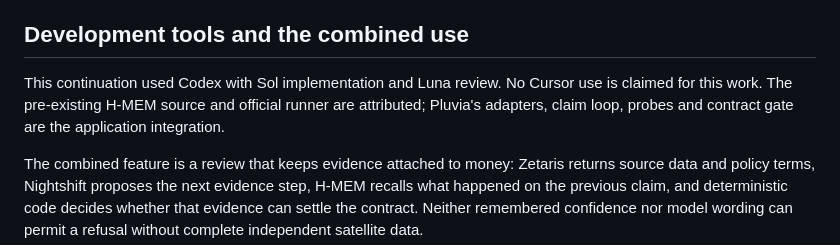
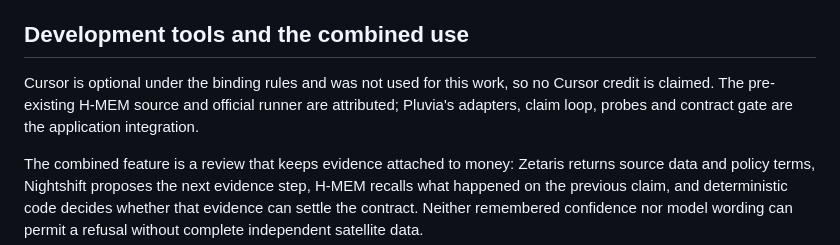
Before and after one commit to jadonamite/pluvia, a Markdown page: SPONSORS.md, the part around the change. Rendered like a GitHub page.

Commit message:
State the Cursor position without naming build tooling

```diff
--- a/SPONSORS.md
+++ b/SPONSORS.md
@@ -179,9 +179,9 @@ claim can be made.
 
 ## Development tools and the combined use
 
-This continuation used Codex with Sol implementation and Luna review. No Cursor
-use is claimed for this work. The pre-existing H-MEM source and official runner
-are attributed; Pluvia's adapters, claim loop, probes and contract gate are the
+Cursor is optional under the binding rules and was not used for this work, so no
+Cursor credit is claimed. The pre-existing H-MEM source and official runner are
+attributed; Pluvia's adapters, claim loop, probes and contract gate are the
 application integration.
 
 The combined feature is a review that keeps evidence attached to money: Zetaris
```
